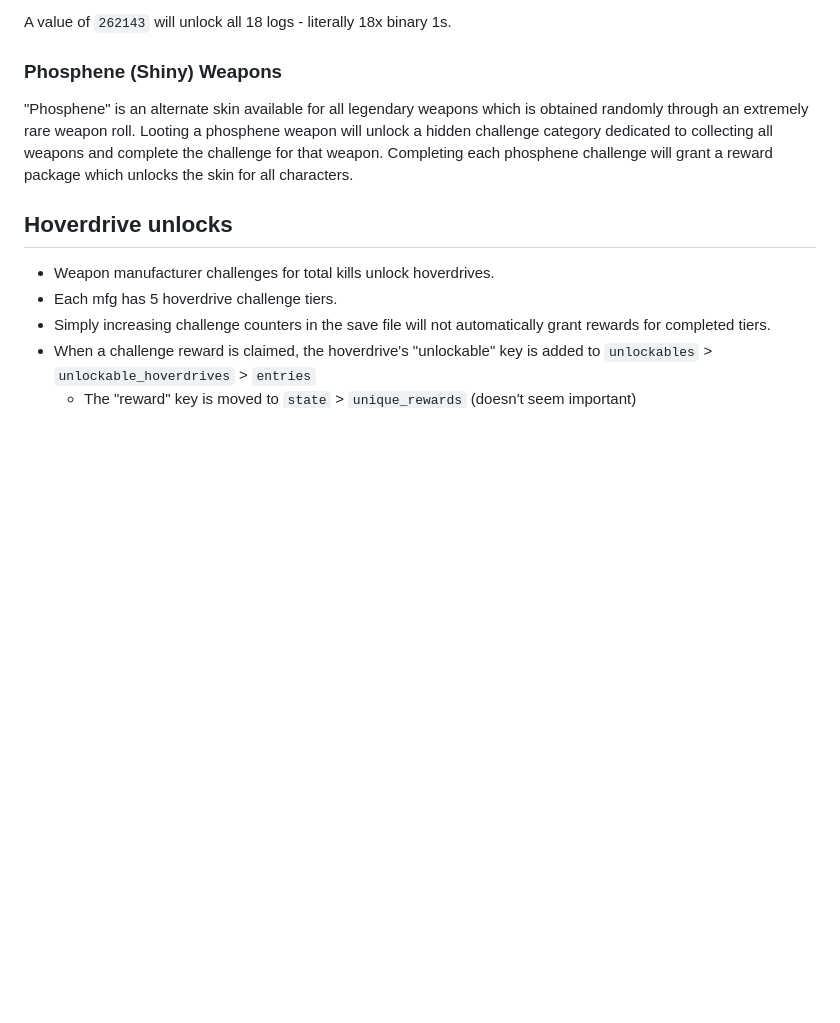
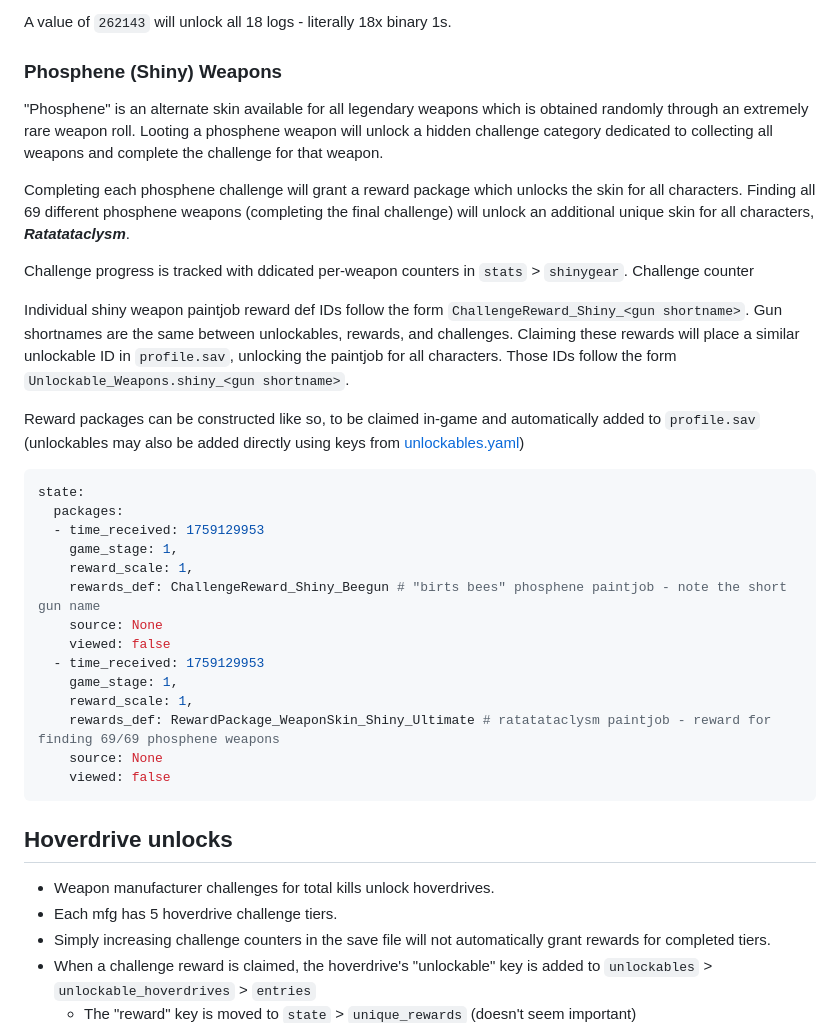
Before and after one commit to iyre/bl4-save-tools, a Markdown page: docs/challenges.md, the part around the change. Rendered like a GitHub page; blank space fills up the shorter version.

Commit message:
shiny docs

````diff
--- a/docs/challenges.md
+++ b/docs/challenges.md
@@ -56,7 +56,31 @@ The `state.seen_eridium_logs` key has a binary counter value that is incremented
 A value of `262143` will unlock all 18 logs - literally 18x binary 1s.
 
 ### Phosphene (Shiny) Weapons
-"Phosphene" is an alternate skin available for all legendary weapons which is obtained randomly through an extremely rare weapon roll. Looting a phosphene weapon will unlock a hidden challenge category dedicated to collecting all weapons and complete the challenge for that weapon. Completing each phosphene challenge will grant a reward package which unlocks the skin for all characters.
+"Phosphene" is an alternate skin available for all legendary weapons which is obtained randomly through an extremely rare weapon roll. Looting a phosphene weapon will unlock a hidden challenge category dedicated to collecting all weapons and complete the challenge for that weapon.
+
+Completing each phosphene challenge will grant a reward package which unlocks the skin for all characters. Finding all 69 different phosphene weapons (completing the final challenge) will unlock an additional unique skin for all characters, _**Ratatataclysm**_.
+
+Challenge progress is tracked with ddicated per-weapon counters in `stats` > `shinygear`. Challenge counter
+
+Individual shiny weapon paintjob reward def IDs follow the form `ChallengeReward_Shiny_<gun shortname>`. Gun shortnames are the same between unlockables, rewards, and challenges. Claiming these rewards will place a similar unlockable ID in `profile.sav`, unlocking the paintjob for all characters. Those IDs follow the form `Unlockable_Weapons.shiny_<gun shortname>`.
+
+Reward packages can be constructed like so, to be claimed in-game and automatically added to `profile.sav` (unlockables may also be added directly using keys from [unlockables.yaml](../data/unlockables.yaml))
+```yaml
+state:
+  packages:
+  - time_received: 1759129953
+    game_stage: 1,
+    reward_scale: 1,
+    rewards_def: ChallengeReward_Shiny_Beegun # "birts bees" phosphene paintjob - note the short gun name
+    source: None
+    viewed: false
+  - time_received: 1759129953
+    game_stage: 1,
+    reward_scale: 1,
+    rewards_def: RewardPackage_WeaponSkin_Shiny_Ultimate # ratatataclysm paintjob - reward for finding 69/69 phosphene weapons
+    source: None
+    viewed: false
+```
 
 ## Hoverdrive unlocks
 - Weapon manufacturer challenges for total kills unlock hoverdrives.
````
